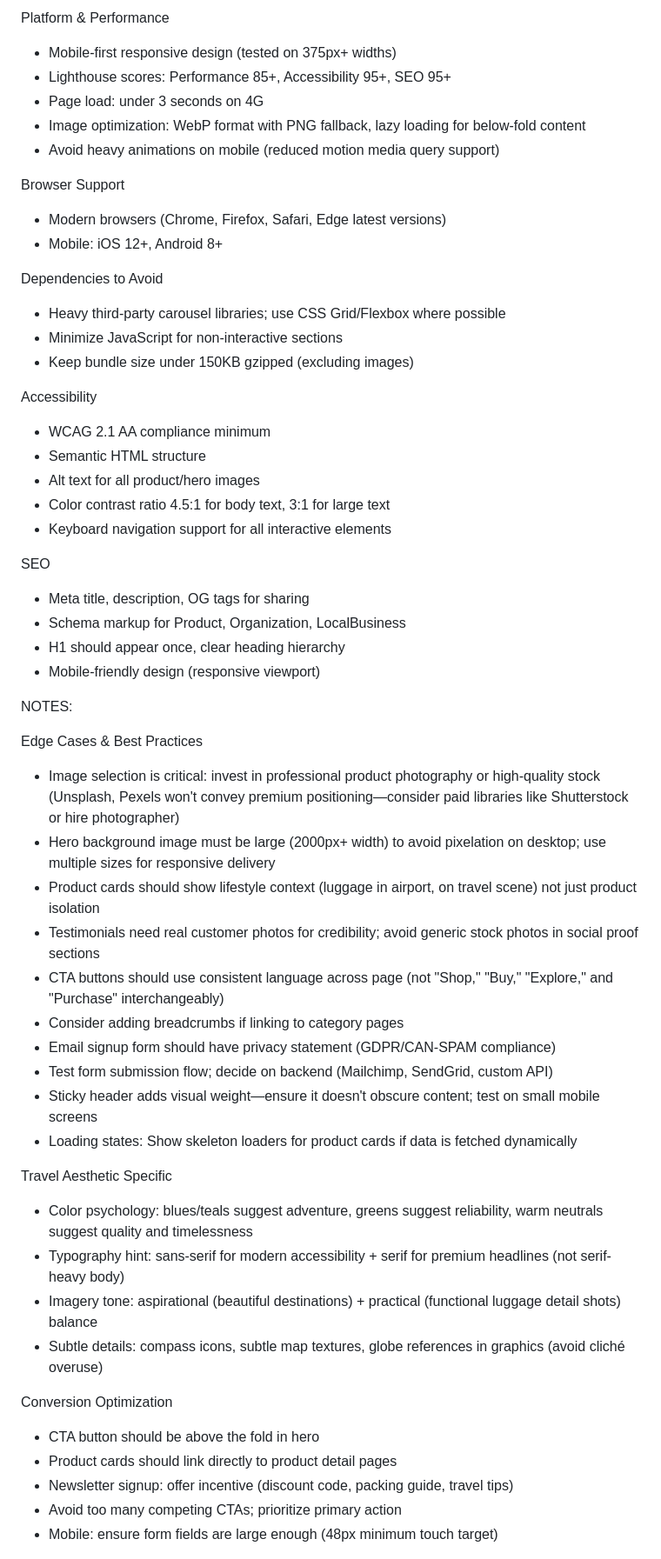
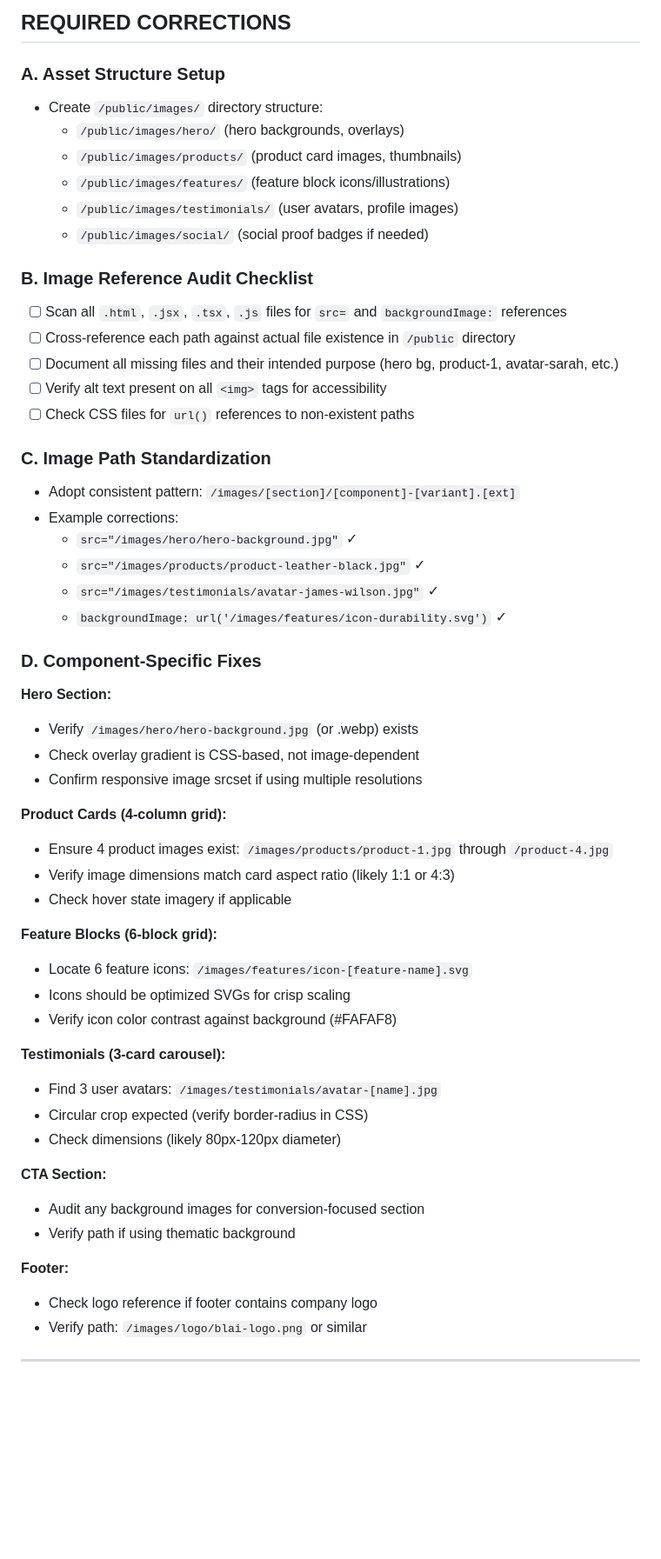
Before and after one commit to Etchelroy/blai-suitcase-landing-page, a Markdown page: SPEC.md, the part around one of its changes. Shown at 87% size. Drawn GitHub-style; blank space fills up the shorter version.

Commit message:
docs(sage): add SPEC.md

```diff
--- a/SPEC.md
+++ b/SPEC.md
@@ -59,56 +45,58 @@ CONSTRAINTS:
 
-Platform & Performance
-- Mobile-first responsive design (tested on 375px+ widths)
-- Lighthouse scores: Performance 85+, Accessibility 95+, SEO 95+
-- Page load: under 3 seconds on 4G
-- Image optimization: WebP format with PNG fallback, lazy loading for below-fold content
-- Avoid heavy animations on mobile (reduced motion media query support)
+## REQUIRED CORRECTIONS
 
-Browser Support
-- Modern browsers (Chrome, Firefox, Safari, Edge latest versions)
-- Mobile: iOS 12+, Android 8+
+### A. Asset Structure Setup
+- Create `/public/images/` directory structure:
+  - `/public/images/hero/` (hero backgrounds, overlays)
+  - `/public/images/products/` (product card images, thumbnails)
+  - `/public/images/features/` (feature block icons/illustrations)
+  - `/public/images/testimonials/` (user avatars, profile images)
+  - `/public/images/social/` (social proof badges if needed)
 
-Dependencies to Avoid
-- Heavy third-party carousel libraries; use CSS Grid/Flexbox where possible
-- Minimize JavaScript for non-interactive sections
-- Keep bundle size under 150KB gzipped (excluding images)
+### B. Image Reference Audit Checklist
+- [ ] Scan all `.html`, `.jsx`, `.tsx`, `.js` files for `src=` and `backgroundImage:` references
+- [ ] Cross-reference each path against actual file existence in `/public` directory
+- [ ] Document all missing files and their intended purpose (hero bg, product-1, avatar-sarah, etc.)
+- [ ] Verify alt text present on all `<img>` tags for accessibility
+- [ ] Check CSS files for `url()` references to non-existent paths
 
-Accessibility
-- WCAG 2.1 AA compliance minimum
-- Semantic HTML structure
-- Alt text for all product/hero images
-- Color contrast ratio 4.5:1 for body text, 3:1 for large text
-- Keyboard navigation support for all interactive elements
+### C. Image Path Standardization
+- Adopt consistent pattern: `/images/[section]/[component]-[variant].[ext]`
+- Example corrections:
+  - `src="/images/hero/hero-background.jpg"` ✓
+  - `src="/images/products/product-leather-black.jpg"` ✓
+  - `src="/images/testimonials/avatar-james-wilson.jpg"` ✓
+  - `backgroundImage: url('/images/features/icon-durability.svg')` ✓
 
-SEO
-- Meta title, description, OG tags for sharing
-- Schema markup for Product, Organization, LocalBusiness
-- H1 should appear once, clear heading hierarchy
-- Mobile-friendly design (responsive viewport)
+### D. Component-Specific Fixes
 
-NOTES:
+**Hero Section:**
+- Verify `/images/hero/hero-background.jpg` (or .webp) exists
+- Check overlay gradient is CSS-based, not image-dependent
+- Confirm responsive image srcset if using multiple resolutions
 
-Edge Cases & Best Practices
-- Image selection is critical: invest in professional product photography or high-quality stock (Unsplash, Pexels won't convey premium positioning—consider paid libraries like Shutterstock or hire photographer)
-- Hero background image must be large (2000px+ width) to avoid pixelation on desktop; use multiple sizes for responsive delivery
-- Product cards should show lifestyle context (luggage in airport, on travel scene) not just product isolation
-- Testimonials need real customer photos for credibility; avoid generic stock photos in social proof sections
-- CTA buttons should use consistent language across page (not "Shop," "Buy," "Explore," and "Purchase" interchangeably)
-- Consider adding breadcrumbs if linking to category pages
-- Email signup form should have privacy statement (GDPR/CAN-SPAM compliance)
-- Test form submission flow; decide on backend (Mailchimp, SendGrid, custom API)
-- Sticky header adds visual weight—ensure it doesn't obscure content; test on small mobile screens
-- Loading states: Show skeleton loaders for product cards if data is fetched dynamically
+**Product Cards (4-column grid):**
+- Ensure 4 product images exist: `/images/products/product-1.jpg` through `/product-4.jpg`
+- Verify image dimensions match card aspect ratio (likely 1:1 or 4:3)
+- Check hover state imagery if applicable
 
-Travel Aesthetic Specific
-- Color psychology: blues/teals suggest adventure, greens suggest reliability, warm neutrals suggest quality and timelessness
-- Typography hint: sans-serif for modern accessibility + serif for premium headlines (not serif-heavy body)
-- Imagery tone: aspirational (beautiful destinations) + practical (functional luggage detail shots) balance
-- Subtle details: compass icons, subtle map textures, globe references in graphics (avoid cliché overuse)
+**Feature Blocks (6-block grid):**
+- Locate 6 feature icons: `/images/features/icon-[feature-name].svg`
+- Icons should be optimized SVGs for crisp scaling
+- Verify icon color contrast against background (#FAFAF8)
 
-Conversion Optimization
-- CTA button should be above the fold in hero
-- Product cards should link directly to product detail pages
-- Newsletter signup: offer incentive (discount code, packing guide, travel tips)
-- Avoid too many competing CTAs; prioritize primary action
-- Mobile: ensure form fields are large enough (48px minimum touch target)
+**Testimonials (3-card carousel):**
+- Find 3 user avatars: `/images/testimonials/avatar-[name].jpg`
+- Circular crop expected (verify border-radius in CSS)
+- Check dimensions (likely 80px-120px diameter)
+
+**CTA Section:**
+- Audit any background images for conversion-focused section
+- Verify path if using thematic background
+
+**Footer:**
+- Check logo reference if footer contains company logo
+- Verify path: `/images/logo/blai-logo.png` or similar
+
+---
+
```
Also changed, not shown: other parts of SPEC.md (+107 -47 lines).
